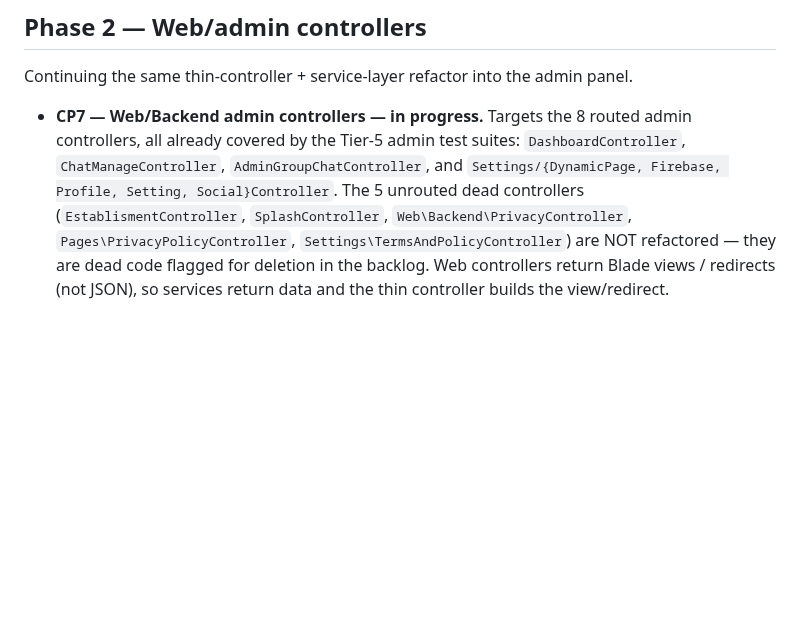
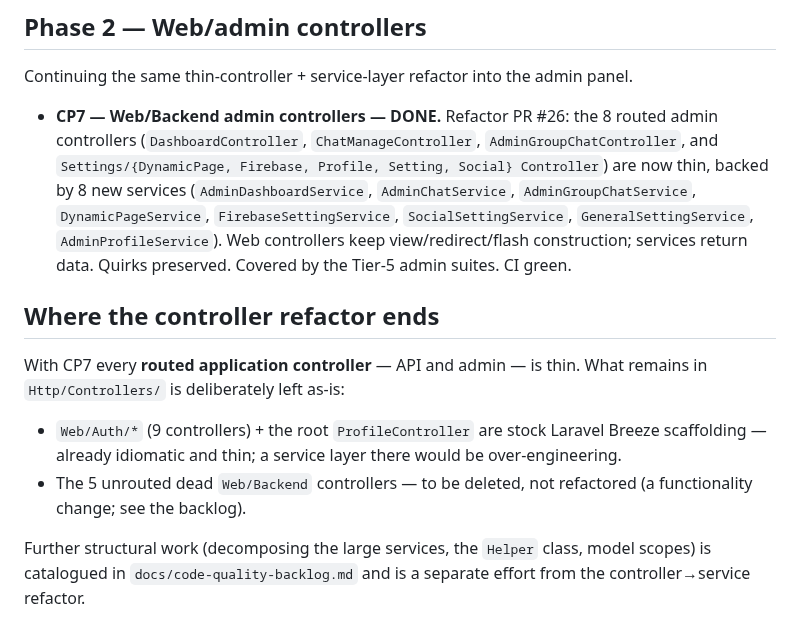
Before and after one commit to reacti25/reacti, a Markdown page: docs/refactor/backend-refactor-plan.md, the part around the change. Drawn GitHub-style; blank space fills up the shorter version.

Commit message:
docs(refactor): log CP7 completion
Mark CP7 (Web/Backend admin controllers) done and record where the
controller→service refactor ends — Breeze auth scaffolding and the
dead controllers are deliberately out of scope.

Co-Authored-By: Claude Opus 4.7 (1M context) <noreply@anthropic.com>

```diff
--- a/docs/refactor/backend-refactor-plan.md
+++ b/docs/refactor/backend-refactor-plan.md
@@ -131,14 +131,28 @@ a separate decision (catalogued in `docs/code-quality-backlog.md`).
 Continuing the same thin-controller + service-layer refactor into the
 admin panel.
 
-* **CP7 — Web/Backend admin controllers — in progress.** Targets the
-  8 routed admin controllers, all already covered by the Tier-5 admin
-  test suites: `DashboardController`, `ChatManageController`,
-  `AdminGroupChatController`, and `Settings/{DynamicPage, Firebase,
-  Profile, Setting, Social}Controller`. The 5 unrouted dead
-  controllers (`EstablismentController`, `SplashController`,
-  `Web\Backend\PrivacyController`, `Pages\PrivacyPolicyController`,
-  `Settings\TermsAndPolicyController`) are NOT refactored — they are
-  dead code flagged for deletion in the backlog. Web controllers
-  return Blade views / redirects (not JSON), so services return data
-  and the thin controller builds the view/redirect.
+* **CP7 — Web/Backend admin controllers — DONE.** Refactor PR #26:
+  the 8 routed admin controllers (`DashboardController`,
+  `ChatManageController`, `AdminGroupChatController`, and
+  `Settings/{DynamicPage, Firebase, Profile, Setting, Social}
+  Controller`) are now thin, backed by 8 new services
+  (`AdminDashboardService`, `AdminChatService`, `AdminGroupChatService`,
+  `DynamicPageService`, `FirebaseSettingService`, `SocialSettingService`,
+  `GeneralSettingService`, `AdminProfileService`). Web controllers
+  keep view/redirect/flash construction; services return data.
+  Quirks preserved. Covered by the Tier-5 admin suites. CI green.
+
+## Where the controller refactor ends
+
+With CP7 every **routed application controller** — API and admin — is
+thin. What remains in `Http/Controllers/` is deliberately left as-is:
+
+* `Web/Auth/*` (9 controllers) + the root `ProfileController` are
+  stock Laravel Breeze scaffolding — already idiomatic and thin; a
+  service layer there would be over-engineering.
+* The 5 unrouted dead `Web/Backend` controllers — to be deleted, not
+  refactored (a functionality change; see the backlog).
+
+Further structural work (decomposing the large services, the `Helper`
+class, model scopes) is catalogued in `docs/code-quality-backlog.md`
+and is a separate effort from the controller→service refactor.
```
